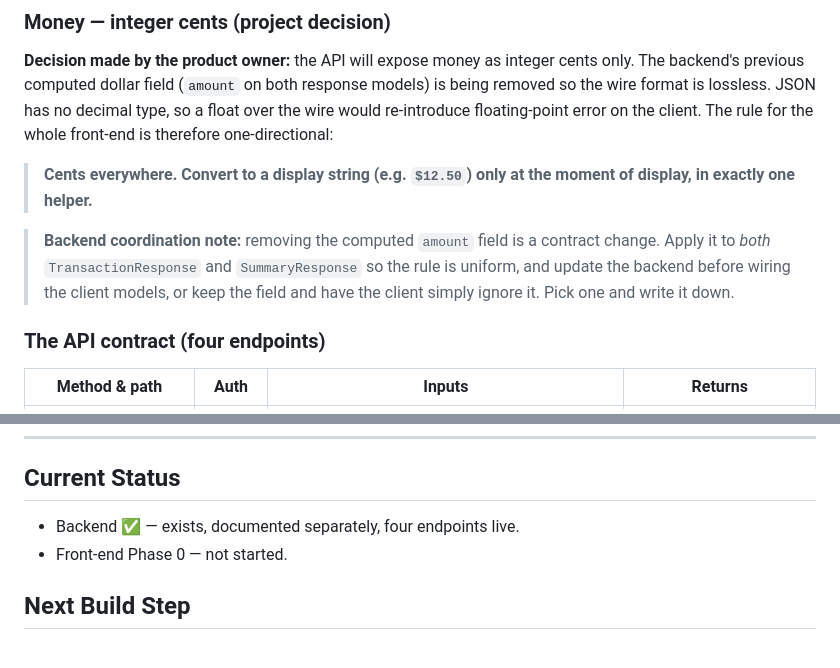
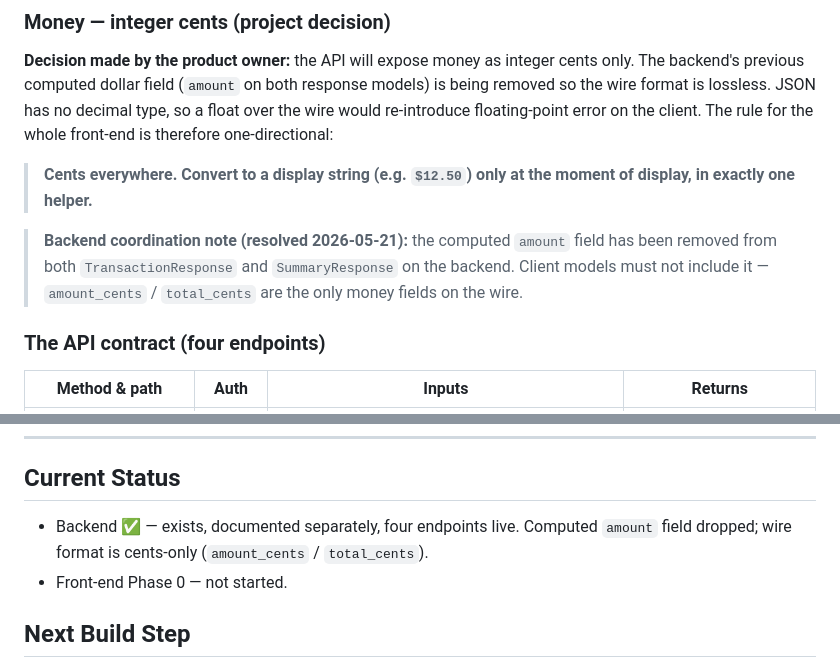
Before and after one commit to Muslinmin/Treasure-Chest-Records-Frontend, a Markdown page: .agent/agent_senior_developer_frontend_instructions.md, 2 parts joined by grey strips. GitHub-like rendering.

Commit message:
updated agent with backend changes

```diff
--- a/.agent/agent_senior_developer_frontend_instructions.md
+++ b/.agent/agent_senior_developer_frontend_instructions.md
@@ -41,7 +41,7 @@ There is **no login, no username/password, no token refresh, no expiry.** Authen
 
 > **Cents everywhere. Convert to a display string (e.g. `$12.50`) only at the moment of display, in exactly one helper.**
 
-> **Backend coordination note:** removing the computed `amount` field is a contract change. Apply it to *both* `TransactionResponse` and `SummaryResponse` so the rule is uniform, and update the backend before wiring the client models, or keep the field and have the client simply ignore it. Pick one and write it down.
+> **Backend coordination note (resolved 2026-05-21):** the computed `amount` field has been removed from both `TransactionResponse` and `SummaryResponse` on the backend. Client models must not include it — `amount_cents` / `total_cents` are the only money fields on the wire.
 
 ### The API contract (four endpoints)
 
@@ -259,7 +259,7 @@ Record each decision here with a one-line rationale, the way the backend guide d
 
 ## Current Status
 
-- Backend ✅ — exists, documented separately, four endpoints live.
+- Backend ✅ — exists, documented separately, four endpoints live. Computed `amount` field dropped; wire format is cents-only (`amount_cents` / `total_cents`).
 - Front-end Phase 0 — not started.
 
 ## Next Build Step
```
